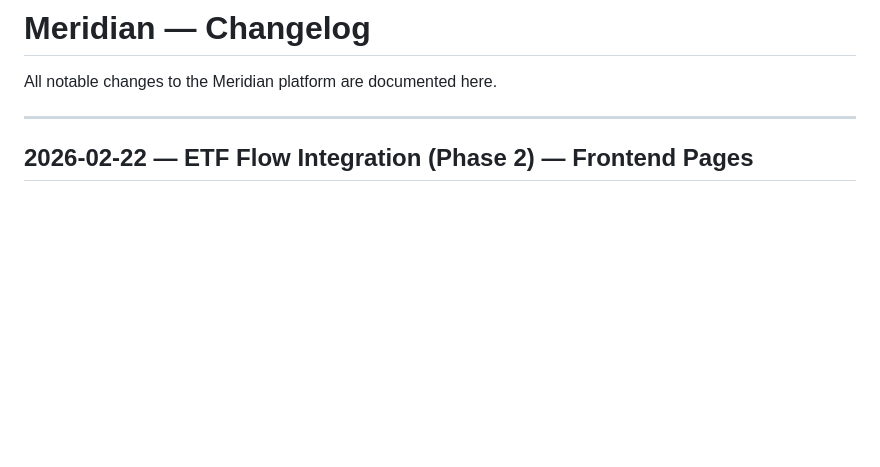
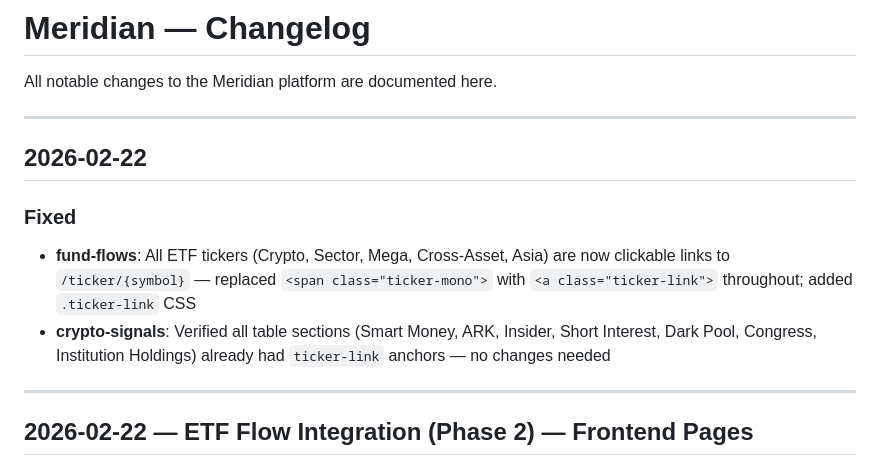
Before and after one commit to himraven/meridian, a Markdown page: CHANGELOG.md, the part around the change. Drawn GitHub-style; blank space fills up the shorter version.

Commit message:
fix: make ETF tickers clickable links in fund-flows page

```diff
--- a/CHANGELOG.md
+++ b/CHANGELOG.md
@@ -1,6 +1,14 @@
 # Meridian — Changelog
 
 All notable changes to the Meridian platform are documented here.
+
+---
+
+## 2026-02-22
+
+### Fixed
+- **fund-flows**: All ETF tickers (Crypto, Sector, Mega, Cross-Asset, Asia) are now clickable links to `/ticker/{symbol}` — replaced `<span class="ticker-mono">` with `<a class="ticker-link">` throughout; added `.ticker-link` CSS
+- **crypto-signals**: Verified all table sections (Smart Money, ARK, Insider, Short Interest, Dark Pool, Congress, Institution Holdings) already had `ticker-link` anchors — no changes needed
 
 ---
 
```
